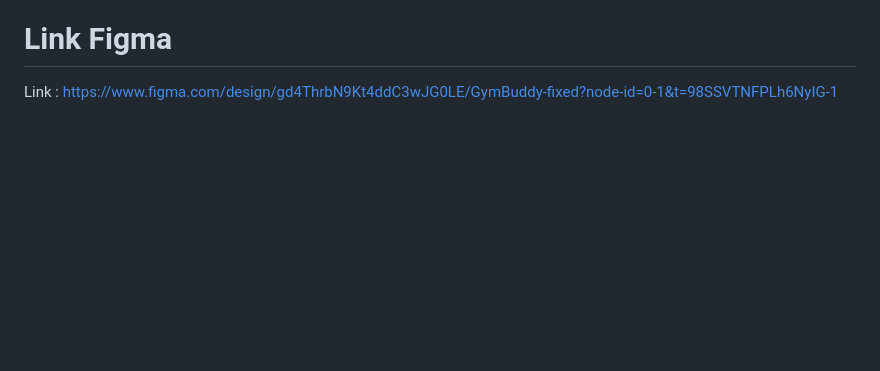
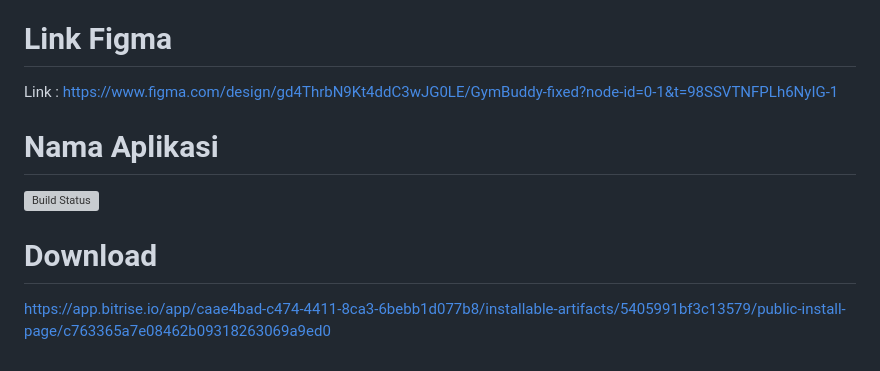
Before and after one commit to pbp-d4-semogalancar/gymbuddy-mobile, a Markdown page: README.md, the part around the change. Rendered like a GitHub page; blank space fills up the shorter version; grey boxes are pictures that could not be loaded.

Commit message:
Add deployment bitrise

```diff
--- a/README.md
+++ b/README.md
@@ -85,3 +85,9 @@ Langkah berikutnya adalah integrasi data untuk fitur-fitur spesifik. Dalam kasus
 
 # Link Figma
 Link : https://www.figma.com/design/gd4ThrbN9Kt4ddC3wJG0LE/GymBuddy-fixed?node-id=0-1&t=98SSVTNFPLh6NyIG-1
+
+# Nama Aplikasi
+[![Build Status](https://app.bitrise.io/app/caae4bad-c474-4411-8ca3-6bebb1d077b8/status.svg?token=ziMmlosMMMrO8B0XJoJLNA&branch=main)](https://app.bitrise.io/app/caae4bad-c474-4411-8ca3-6bebb1d077b8)
+
+# Download
+https://app.bitrise.io/app/caae4bad-c474-4411-8ca3-6bebb1d077b8/installable-artifacts/5405991bf3c13579/public-install-page/c763365a7e08462b09318263069a9ed0
```
